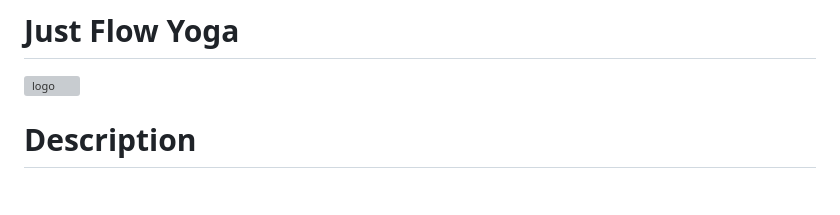
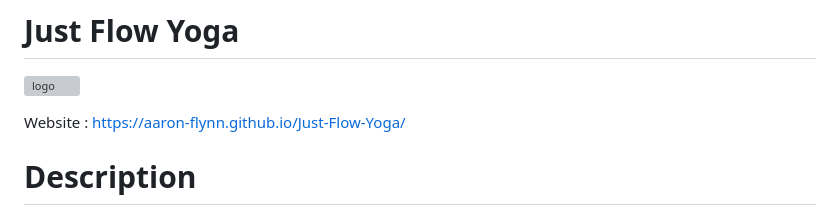
Before and after one commit to Aaron-Flynn/Just-Flow-Yoga, a Markdown page: README.md, the part around the change. GitHub-like rendering; blank space fills up the shorter version; grey boxes are pictures that could not be loaded.

```diff
--- a/README.md
+++ b/README.md
@@ -1,5 +1,7 @@
 # Just Flow Yoga
 ![logo](https://github.com/Aaron-Flynn/Just-Flow-Yoga/assets/170866088/b36f77ed-b001-4fed-a000-aa427cc9a547)
+
+Website : https://aaron-flynn.github.io/Just-Flow-Yoga/
 
 # Description
 Just Flow Yoga is a website created using HTML and CSS.
```
